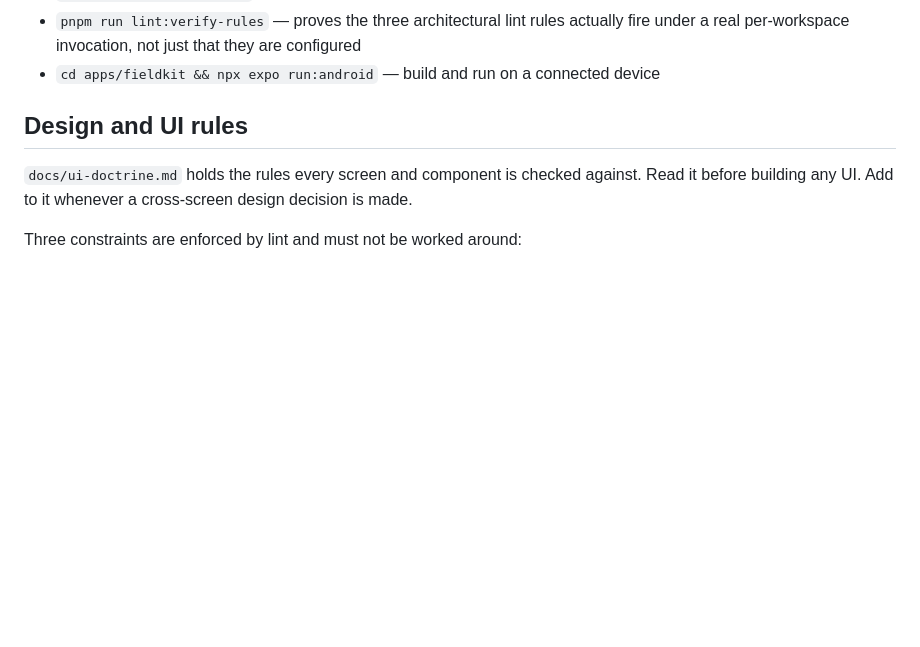
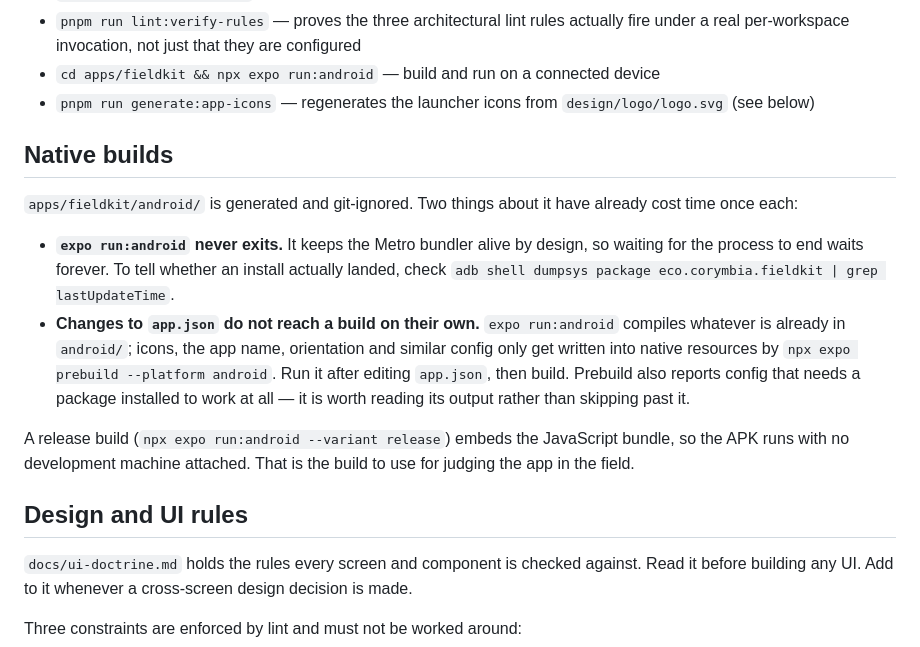
Before and after one commit to MagicIndustries/CorymbiaAndroidFieldKit, a Markdown page: CLAUDE.md, the part around the change. Drawn GitHub-style; blank space fills up the shorter version.

Commit message:
docs: record the two native-build traps
expo run:android never exits, and app.json config only reaches a build via
expo prebuild. Both cost time during the icon work.

Co-Authored-By: Claude Opus 5 (1M context) <noreply@anthropic.com>
Claude-Session: https://claude.ai/code/session_01E5UkRfbRSagHNeYr5imHyi

```diff
--- a/CLAUDE.md
+++ b/CLAUDE.md
@@ -18,6 +18,27 @@ Commands, from the repository root:
 - `pnpm run lint:verify-rules` — proves the three architectural lint rules actually
   fire under a real per-workspace invocation, not just that they are configured
 - `cd apps/fieldkit && npx expo run:android` — build and run on a connected device
+- `pnpm run generate:app-icons` — regenerates the launcher icons from
+  `design/logo/logo.svg` (see below)
+
+## Native builds
+
+`apps/fieldkit/android/` is generated and git-ignored. Two things about it have
+already cost time once each:
+
+- **`expo run:android` never exits.** It keeps the Metro bundler alive by design, so
+  waiting for the process to end waits forever. To tell whether an install actually
+  landed, check `adb shell dumpsys package eco.corymbia.fieldkit | grep lastUpdateTime`.
+- **Changes to `app.json` do not reach a build on their own.** `expo run:android`
+  compiles whatever is already in `android/`; icons, the app name, orientation and
+  similar config only get written into native resources by `npx expo prebuild
+  --platform android`. Run it after editing `app.json`, then build. Prebuild also
+  reports config that needs a package installed to work at all — it is worth reading
+  its output rather than skipping past it.
+
+A release build (`npx expo run:android --variant release`) embeds the JavaScript
+bundle, so the APK runs with no development machine attached. That is the build to
+use for judging the app in the field.
 
 ## Design and UI rules
 
```
